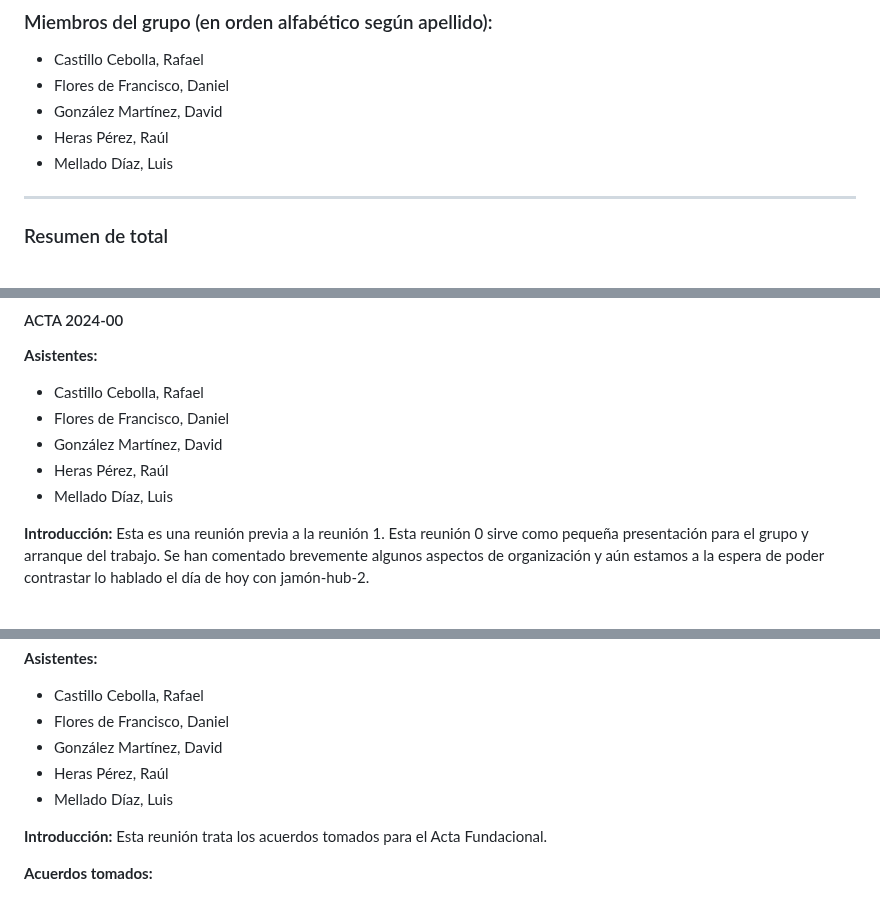
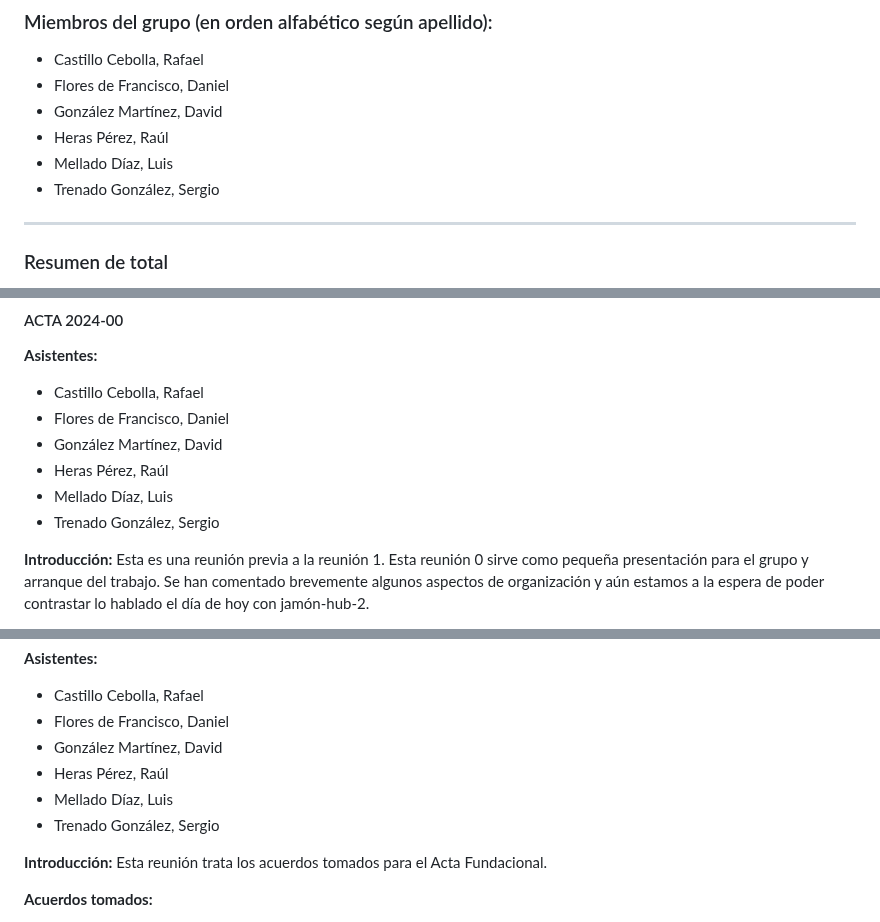
Before and after one commit to davidgonmar/uvlhub-egc, a Markdown page: documentation/g1/Diario_Del_Equipo.md, 3 parts joined by grey strips. GitHub-like rendering.

Commit message:
fix: missing member on Diario del Equipo

```diff
--- a/documentation/g1/Diario_Del_Equipo.md
+++ b/documentation/g1/Diario_Del_Equipo.md
@@ -36,6 +36,7 @@
 - González Martínez, David
 - Heras Pérez, Raúl
 - Mellado Díaz, Luis
+- Trenado González, Sergio
 
 ---
 
@@ -59,6 +60,7 @@
 - González Martínez, David
 - Heras Pérez, Raúl
 - Mellado Díaz, Luis
+- Trenado González, Sergio
 
 **Introducción:**
 Esta es una reunión previa a la reunión 1. Esta reunión 0 sirve como pequeña presentación para el grupo y arranque del trabajo. Se han comentado brevemente algunos aspectos de organización y aún estamos a la espera de poder contrastar lo hablado el día de hoy con jamón-hub-2.
@@ -92,6 +94,7 @@ Se han leido y discutiod las tareas pendientes para la Milestone1. Podemos desta
 - González Martínez, David
 - Heras Pérez, Raúl
 - Mellado Díaz, Luis
+- Trenado González, Sergio
 
 **Introducción:**
 Esta reunión trata los acuerdos tomados para el Acta Fundacional.
```
